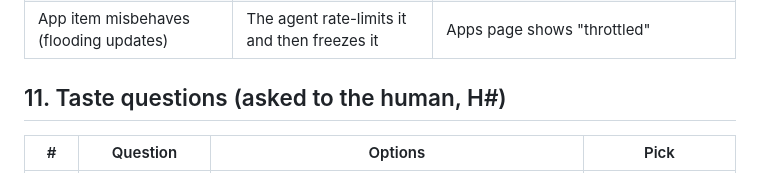
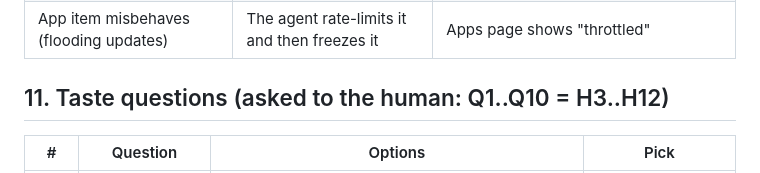
Before and after one commit to wawow830/sliver, a Markdown page: docs/ux.md, the part around the change. Rendered like a GitHub page.

Commit message:
docs(ux): map taste Qs to H3..H12
Swarm-Peer: elm

```diff
--- a/docs/ux.md
+++ b/docs/ux.md
@@ -231,7 +231,7 @@ Per-item diffs were rejected for now because they're hard to show and hard to re
 | Script fails / times out | "!" on that item | Status log entry, highlight in the editor |
 | App item misbehaves (flooding updates) | The agent rate-limits it and then freezes it | Apps page shows "throttled" |
 
-## 11. Taste questions (asked to the human, H#)
+## 11. Taste questions (asked to the human: Q1..Q10 = H3..H12)
 
 | # | Question | Options | Pick |
 |---|---|---|---|
```
